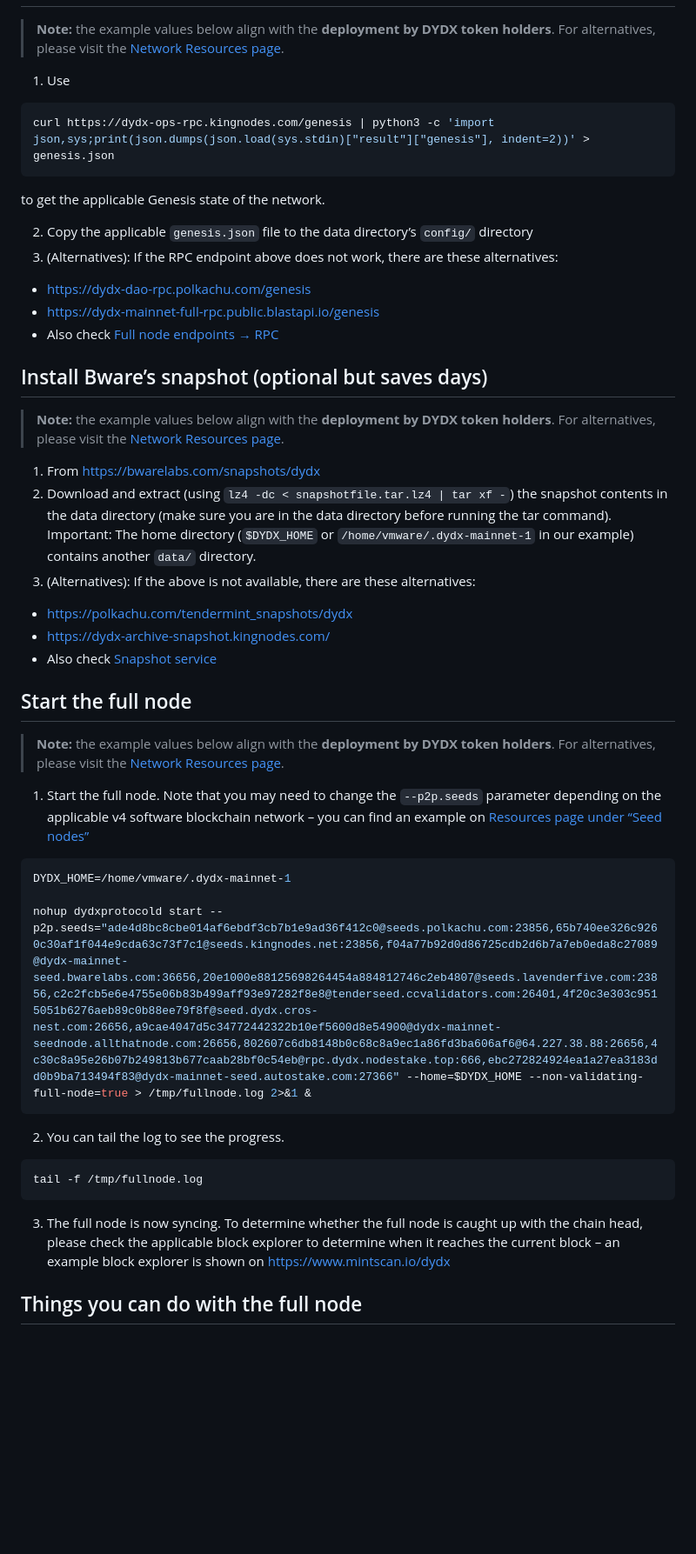
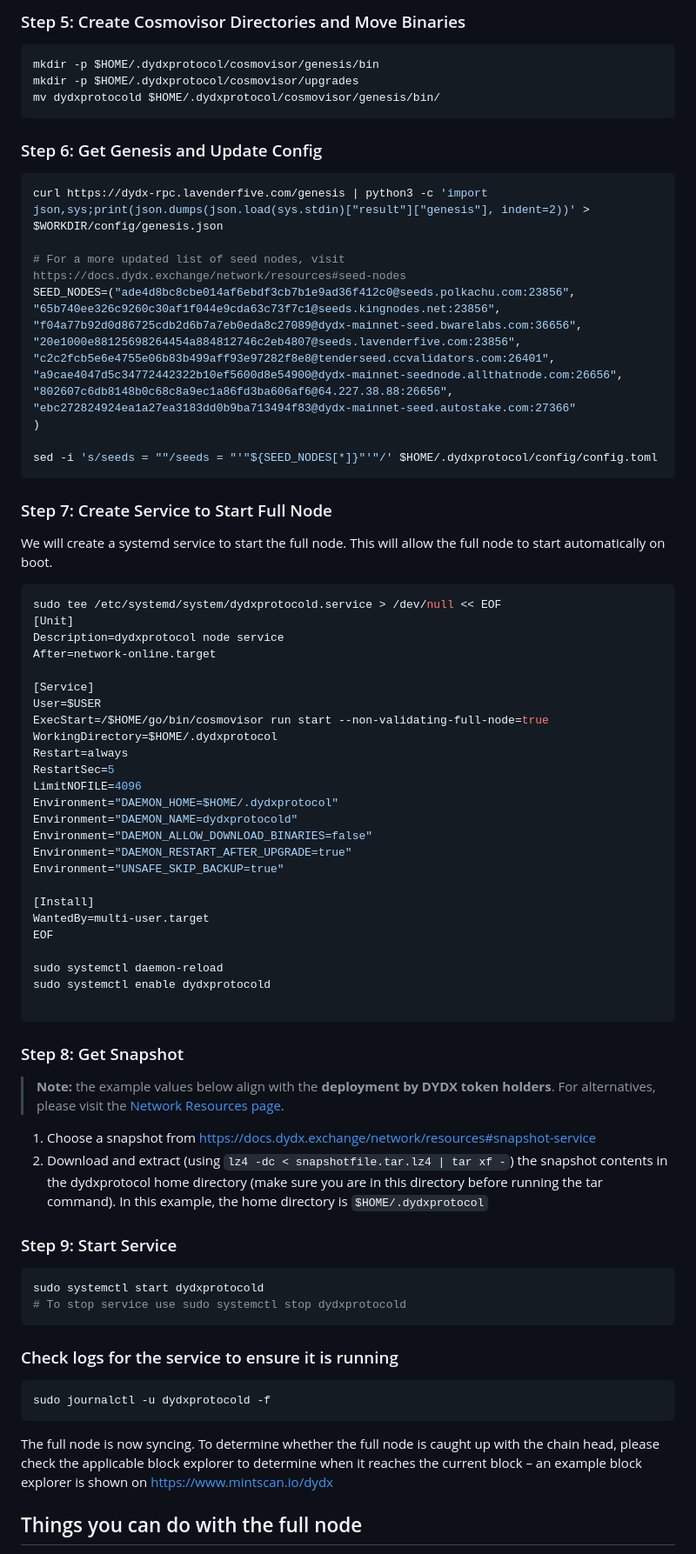
Before and after one commit to dydxprotocol/v4-documentation, a Markdown page: pages/infrastructure_providers-validators/how_to_set_up_full_node.md, the part around one of its changes. Shown at 87% size. GitHub-like rendering; blank space fills up the shorter version.

Commit message:
Updates documentation on how to run a full node (#175)
* update guide to setup a full node

* add another section

* add seed nodes

* change picture

* update snapshot link

* address comments

````diff
--- a/pages/infrastructure_providers-validators/how_to_set_up_full_node.md
+++ b/pages/infrastructure_providers-validators/how_to_set_up_full_node.md
@@ -23,41 +49,81 @@ dydxprotocold init --chain-id=$CHAIN_ID --home=$DYDX_HOME $NODE_NICKNAME
+### Step 5: Create Cosmovisor Directories and Move Binaries
+
+```bash
+mkdir -p $HOME/.dydxprotocol/cosmovisor/genesis/bin
+mkdir -p $HOME/.dydxprotocol/cosmovisor/upgrades
+mv dydxprotocold $HOME/.dydxprotocol/cosmovisor/genesis/bin/
+```
+
+### Step 6: Get Genesis and Update Config
+
+```bash
+curl https://dydx-rpc.lavenderfive.com/genesis | python3 -c 'import json,sys;print(json.dumps(json.load(sys.stdin)["result"]["genesis"], indent=2))' > $WORKDIR/config/genesis.json
+
+# For a more updated list of seed nodes, visit https://docs.dydx.exchange/network/resources#seed-nodes
+SEED_NODES=("ade4d8bc8cbe014af6ebdf3cb7b1e9ad36f412c0@seeds.polkachu.com:23856",
+"65b740ee326c9260c30af1f044e9cda63c73f7c1@seeds.kingnodes.net:23856",
+"f04a77b92d0d86725cdb2d6b7a7eb0eda8c27089@dydx-mainnet-seed.bwarelabs.com:36656",
+"20e1000e88125698264454a884812746c2eb4807@seeds.lavenderfive.com:23856",
+"c2c2fcb5e6e4755e06b83b499aff93e97282f8e8@tenderseed.ccvalidators.com:26401",
+"a9cae4047d5c34772442322b10ef5600d8e54900@dydx-mainnet-seednode.allthatnode.com:26656",
+"802607c6db8148b0c68c8a9ec1a86fd3ba606af6@64.227.38.88:26656",
+"ebc272824924ea1a27ea3183dd0b9ba713494f83@dydx-mainnet-seed.autostake.com:27366"
+)
+
+sed -i 's/seeds = ""/seeds = "'"${SEED_NODES[*]}"'"/' $HOME/.dydxprotocol/config/config.toml
+```
+
+### Step 7: Create Service to Start Full Node
+
+We will create a systemd service to start the full node.  This will allow the full node to start automatically on boot.
+
+```bash
+sudo tee /etc/systemd/system/dydxprotocold.service > /dev/null << EOF
+[Unit]
+Description=dydxprotocol node service
+After=network-online.target
+
+[Service]
+User=$USER
+ExecStart=/$HOME/go/bin/cosmovisor run start --non-validating-full-node=true
+WorkingDirectory=$HOME/.dydxprotocol
+Restart=always
+RestartSec=5
+LimitNOFILE=4096
+Environment="DAEMON_HOME=$HOME/.dydxprotocol"
+Environment="DAEMON_NAME=dydxprotocold"
+Environment="DAEMON_ALLOW_DOWNLOAD_BINARIES=false"
+Environment="DAEMON_RESTART_AFTER_UPGRADE=true"
+Environment="UNSAFE_SKIP_BACKUP=true"
+
+[Install]
+WantedBy=multi-user.target
+EOF
+
+sudo systemctl daemon-reload
+sudo systemctl enable dydxprotocold
+
+```
+
+### Step 8: Get Snapshot
 > **Note:** the example values below align with the **deployment by DYDX token holders**. For alternatives, please visit the [Network Resources page](../infrastructure_providers-network/resources.mdx).
 
-1. Use
+1. Choose a snapshot from https://docs.dydx.exchange/network/resources#snapshot-service
+2. Download and extract (using `lz4 -dc < snapshotfile.tar.lz4 | tar xf -`) the snapshot contents in the dydxprotocol home directory (make sure you are in this directory before running the tar command). In this example, the home directory is `$HOME/.dydxprotocol`
+
+### Step 9: Start Service
+
 ```bash
-curl https://dydx-ops-rpc.kingnodes.com/genesis | python3 -c 'import json,sys;print(json.dumps(json.load(sys.stdin)["result"]["genesis"], indent=2))' > genesis.json
+sudo systemctl start dydxprotocold
+# To stop service use sudo systemctl stop dydxprotocold
 ```
-to get the applicable Genesis state of the network.
 
-2. Copy the applicable `genesis.json` file to the data directory’s `config/` directory
-3. (Alternatives): If the RPC endpoint above does not work, there are these alternatives:
- - https://dydx-dao-rpc.polkachu.com/genesis
- - https://dydx-mainnet-full-rpc.public.blastapi.io/genesis
- - Also check [Full node endpoints → RPC](../infrastructure_providers-network/resources.mdx#full-node-endpoints)
+### Check logs for the service to ensure it is running
 
-## Install Bware’s snapshot (optional but saves days)
-> **Note:** the example values below align with the **deployment by DYDX token holders**. For alternatives, please visit the [Network Resources page](../infrastructure_providers-network/resources.mdx).
-
-1. From https://bwarelabs.com/snapshots/dydx
-2. Download and extract (using `lz4 -dc < snapshotfile.tar.lz4 | tar xf -`) the snapshot contents in the data directory (make sure you are in the data directory before running the tar command).  Important: The home directory (`$DYDX_HOME` or `/home/vmware/.dydx-mainnet-1` in our example) contains another `data/` directory.
-3. (Alternatives): If the above is not available, there are these alternatives:
- - https://polkachu.com/tendermint_snapshots/dydx
- - https://dydx-archive-snapshot.kingnodes.com/
- - Also check [Snapshot service](../infrastructure_providers-network/resources.mdx#snapshot-service)
-
-## Start the full node
-> **Note:** the example values below align with the **deployment by DYDX token holders**. For alternatives, please visit the [Network Resources page](../infrastructure_providers-network/resources.mdx).
-
-1. Start the full node. Note that you may need to change the `--p2p.seeds` parameter depending on the applicable v4 software blockchain network – you can find an example on [Resources page under “Seed nodes”](../infrastructure_providers-network/resources.mdx#seed-nodes)
 ```bash
-DYDX_HOME=/home/vmware/.dydx-mainnet-1
-
-nohup dydxprotocold start --p2p.seeds="ade4d8bc8cbe014af6ebdf3cb7b1e9ad36f412c0@seeds.polkachu.com:23856,65b740ee326c9260c30af1f044e9cda63c73f7c1@seeds.kingnodes.net:23856,f04a77b92d0d86725cdb2d6b7a7eb0eda8c27089@dydx-mainnet-seed.bwarelabs.com:36656,20e1000e88125698264454a884812746c2eb4807@seeds.lavenderfive.com:23856,c2c2fcb5e6e4755e06b83b499aff93e97282f8e8@tenderseed.ccvalidators.com:26401,4f20c3e303c9515051b6276aeb89c0b88ee79f8f@seed.dydx.cros-nest.com:26656,a9cae4047d5c34772442322b10ef5600d8e54900@dydx-mainnet-seednode.allthatnode.com:26656,802607c6db8148b0c68c8a9ec1a86fd3ba606af6@64.227.38.88:26656,4c30c8a95e26b07b249813b677caab28bf0c54eb@rpc.dydx.nodestake.top:666,ebc272824924ea1a27ea3183dd0b9ba713494f83@dydx-mainnet-seed.autostake.com:27366" --home=$DYDX_HOME --non-validating-full-node=true > /tmp/fullnode.log 2>&1 &
+sudo journalctl -u dydxprotocold -f
 ```
-2. You can tail the log to see the progress.
-```bash
-tail -f /tmp/fullnode.log
-```
-3. The full node is now syncing. To determine whether the full node is caught up with the chain head, please check the applicable block explorer to determine when it reaches the current block – an example block explorer is shown on https://www.mintscan.io/dydx
+The full node is now syncing. To determine whether the full node is caught up with the chain head, please check the applicable block explorer to determine when it reaches the current block – an example block explorer is shown on https://www.mintscan.io/dydx
 
 ## Things you can do with the full node
 GET CURRENT BLOCK: You can get the current block with this program https://github.com/chiwalfrm/dydxexamples/blob/1d46b7a75499205d9c1c1986ae4ae8f21b6c1385/v4block_subscribe.py
````
Also changed, not shown: other parts of pages/infrastructure_providers-validators/how_to_set_up_full_node.md (+37 -11 lines), artifacts/how_to_set_up_full_node_binary_download.png.
